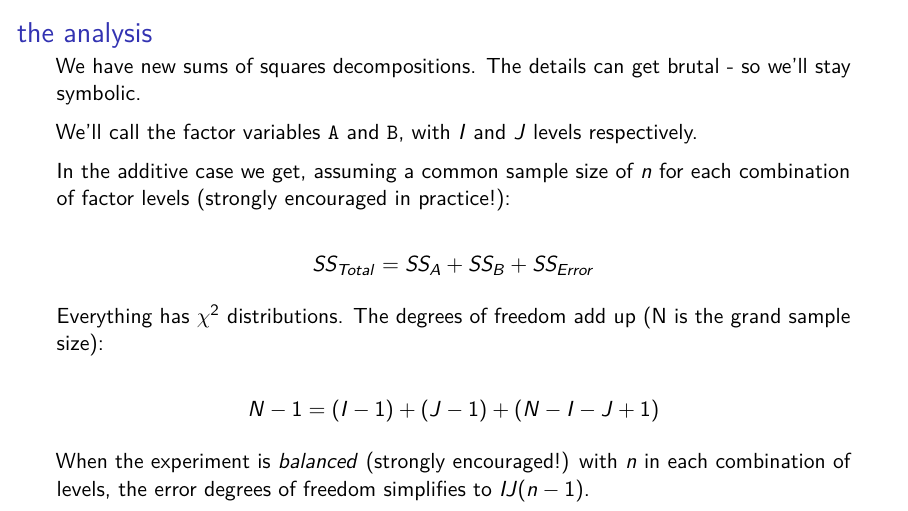
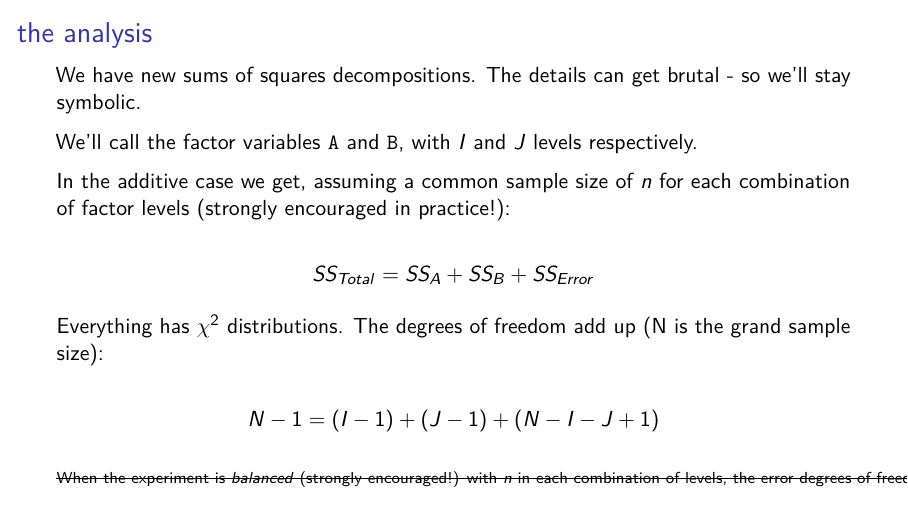
Before and after one commit to sta221-winter-2017/2017-03-15, an R Markdown document (2017-03-15.Rmd): page 28 of 29. The pictures show the output file 2017-03-15.pdf that the author committed with the source.

Commit message:
major error on second last slide fixed

```diff
--- a/2017-03-15.Rmd
+++ b/2017-03-15.Rmd
@@ -208,7 +208,7 @@ $$SS_{Total} =  SS_A + SS_B + SS_{Error}$$
 
 $$N-1 = (I-1) + (J-1) + (N-I-J+1)$$
 
-\pause When the experiment is \textit{balanced} (strongly encouraged!) with $n$ in each combination of levels, the error degrees of freedom simplifies to $IJ(n-1)$.
+\pause ~~~When the experiment is \textit{balanced} (strongly encouraged!) with $n$ in each combination of levels, the error degrees of freedom simplifies to $IJ(n-1)$.~~~
 
 ## fire example - no interaction (?!)
 
```
Also changed, not shown: 2017-03-15.pdf.
